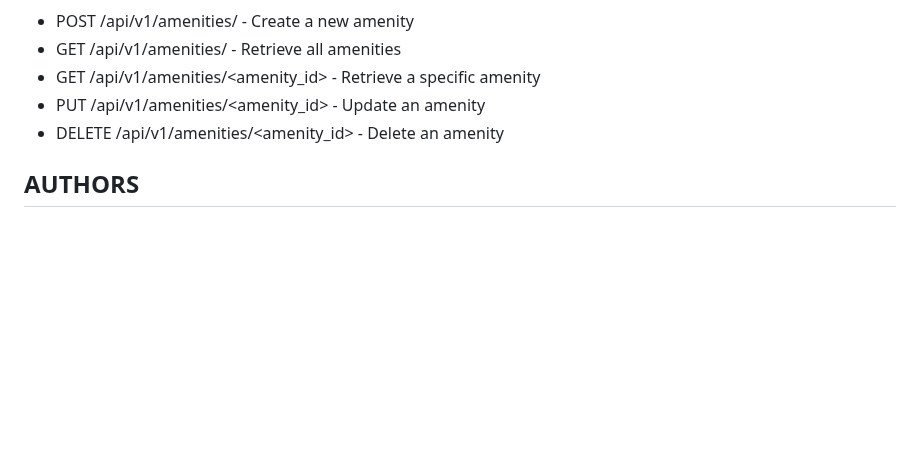
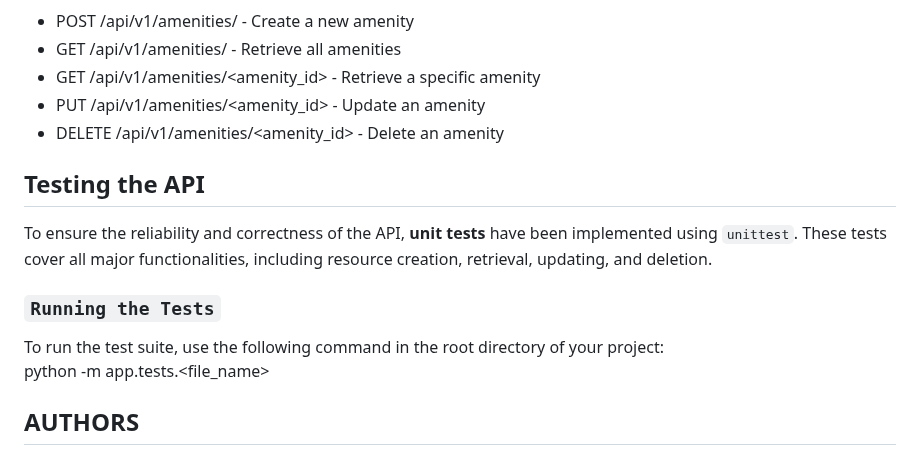
Before and after one commit to tramiNGY/holbertonschool-hbnb, a Markdown page: part2/hbnb/README.md, the part around one of its changes. Rendered like a GitHub page; blank space fills up the shorter version.

```diff
--- a/part2/hbnb/README.md
+++ b/part2/hbnb/README.md
@@ -104,6 +104,16 @@ To run the test suite, use:
 - PUT /api/v1/amenities/<amenity_id> - Update an amenity
 - DELETE /api/v1/amenities/<amenity_id> - Delete an amenity
 
+## Testing the API
+
+To ensure the reliability and correctness of the API, **unit tests** have been implemented using `unittest`. These tests cover all major functionalities, including resource creation, retrieval, updating, and deletion.
+
+### `Running the Tests`
+
+To run the test suite, use the following command in the root directory of your project:
+python -m app.tests.<file_name>
+
+
 ## AUTHORS
 - [Tra Mi NGUYEN](https://github.com/tramiNGY)&nbsp;&nbsp;&nbsp;&nbsp;&nbsp;&nbsp;&nbsp;![Badge](https://badgen.net/badge/icon/github?icon=github&label)
 - [Tom DIBELLONIO](https://github.com/totomus83)&nbsp;&nbsp;&nbsp;&nbsp;&nbsp;&nbsp;&nbsp;![Badge](https://badgen.net/badge/icon/github?icon=github&label)
```
Also changed, not shown: other parts of part2/hbnb/README.md (+2 -2 lines).
